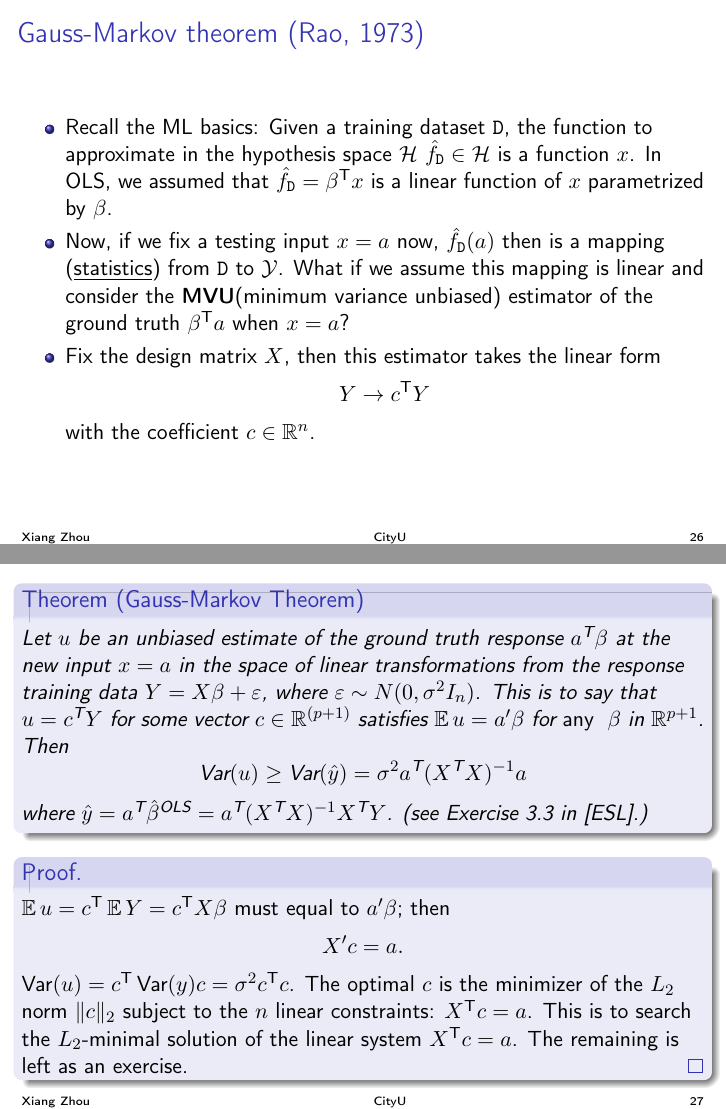
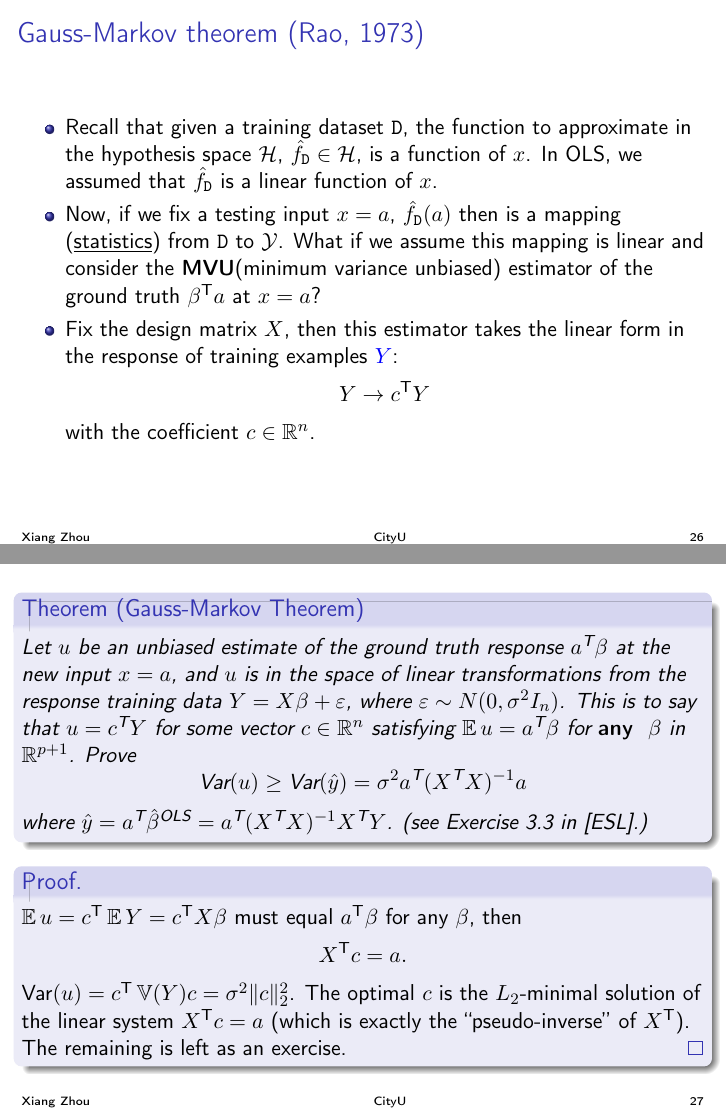
Before and after one commit to zhouxiangni/ofcourse-zhou.github.io, LaTeX slides (slides/linear-regression/MA4ML-linear-regression.tex): pages 26 and 27 of 28, joined at a grey line. Compiled offline with pdfLaTeX.

Commit message:
Add files via upload

```diff
--- a/slides/linear-regression/MA4ML-linear-regression.tex
+++ b/slides/linear-regression/MA4ML-linear-regression.tex
@@ -556,20 +556,20 @@ and thus
 
 \biz
 
-\item Recall the ML basics:
-Given a training dataset $\Dcal$, the function to approximate
-in the hypothesis space $\Hcal$
-$\hat{f}_\Dcal \in \Hcal$ is a function $x$.
+\item Recall  that
+given a training dataset $\Dcal$, the function to approximate
+in the hypothesis space $\Hcal$,
+$\hat{f}_\Dcal \in \Hcal$, is a function of $x$.
 In OLS, we assumed that
-$\hat{f}_\Dcal=\beta^\tr x$ is a linear function of $x$ parametrized by $\beta$.
+$\hat{f}_\Dcal $ is a linear function of $x$.
 \item
-Now, if we fix a testing input $x=a$ now,
+Now, if we fix a testing input $x=a$,
 $\hat{f}_\Dcal (a)$ then is a mapping (\underline{statistics})
 from $\Dcal$ to $\Ycal$.
 What if we assume this mapping is linear and
-consider the  {\bf MVU}(minimum variance unbiased)  estimator of the ground truth $\beta^\tr a$ when $x=a$?
+consider the  {\bf MVU}(minimum variance unbiased)  estimator of the ground truth $\beta^\tr a$ at $x=a$?
 \item Fix the design matrix $X$,
-then this estimator takes  the linear form
+then this estimator takes  the linear form in the response of training examples $\hb{Y}$:
 $$Y\to c^\tr Y$$ with the coefficient $c\in \Real^n$.
 \eiz
 
@@ -578,31 +578,30 @@ $$Y\to c^\tr Y$$ with the coefficient $c\in \Real^n$.
 \begin{theorem}[Gauss-Markov Theorem]
 
 Let $u$ be an unbiased estimate of the ground truth response $a^\tr \beta$
-at the new input $x=a$ in the space of   linear transformations from the
+at the new input $x=a$, and $u$  is in the space of   linear transformations from the
  response  training data $Y=X\beta+\eps$,
 where   $\eps\sim N(0,\sigma^2 I_n)$.
 This is to say that
-$u=c^\tr Y$ for some  vector $c\in \Real^{(p+1) }$
-satisfies $\e u = a'\beta$  for {\em any } $\beta$ in $\Real^{p+1}$.
-Then
-$$\var(u) \geq \var(\hat{y}) = \sigma^2 a^\tr (\XX)^{-1}a $$
+$u=c^\tr Y$ for some  vector $c\in \Real^{n }$
+satisfying $\e u = a^\tr \beta$  for {\bf any } $\beta$ in $\Real^{p+1}$.
+Prove $$\var(u) \geq \var(\hat{y}) = \sigma^2 a^\tr (\XX)^{-1}a $$
 where $\hat{y}=a^\tr\bh^{\text{OLS}}=a^\tr (\XX)^{-1}X^\tr Y$.
  (see Exercise 3.3 in [ESL].)
 \end{theorem}
 \begin{proof}
-$\e u = c^\tr  \e Y = c^\tr X \beta$  must equal to $a'\beta$; then
-$$X'c=a.$$
-$\var(u)=c^\tr \var(y)c=\sigma^2 c^\tr c $.
-The optimal $c$ is the minimizer of the $L_2$ norm $\|c\|_2$
-subject to the $n$ linear constraints: $X^\tr c=a$.
-This is to search the $L_2$-minimal solution of the linear system $ X^\tr c =a $.
+$\e u = c^\tr  \e Y = c^\tr X \beta$  must equal   $a^\tr\beta$ for any $\beta$, then
+$$X^\tr c=a.$$
+$\var(u)=c^\tr \Var(Y)c=\sigma^2 \|c\|_2^2$.
+The optimal $c$ is  the $L_2$-minimal solution of the linear system $ X^\tr c =a $
+(which is exactly  the ``pseudo-inverse'' of $X^\tr$).
 The remaining is left as an exercise.
 \end{proof}
 }
 
 \frame{{Cramer-Rao low bound}
+This exercise is optional. If you know Cramer-Rao bound, it is worth trying.
 \begin{ex}
-Find the Fisher information matrix, which is the
+Find the Fisher information matrix $I$, which is the
   covariance matrix of the parameter-gradient
 of the log likelihood function
 $I(\beta):= \Var(\partial_\beta \log p(Y;\beta)  )$
```
Also changed, not shown: slides/linear-regression/MA4ML-linear-regression.pdf.
